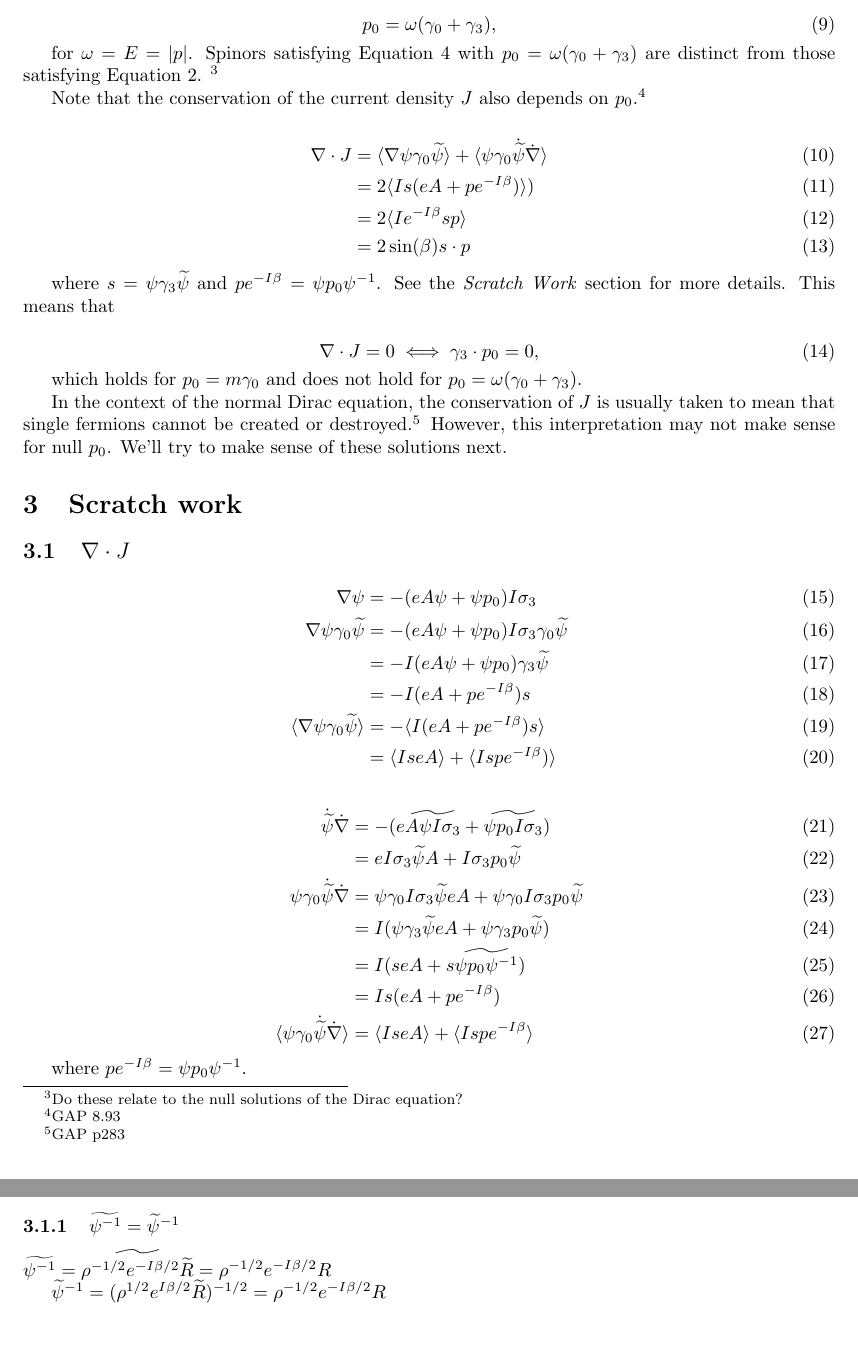
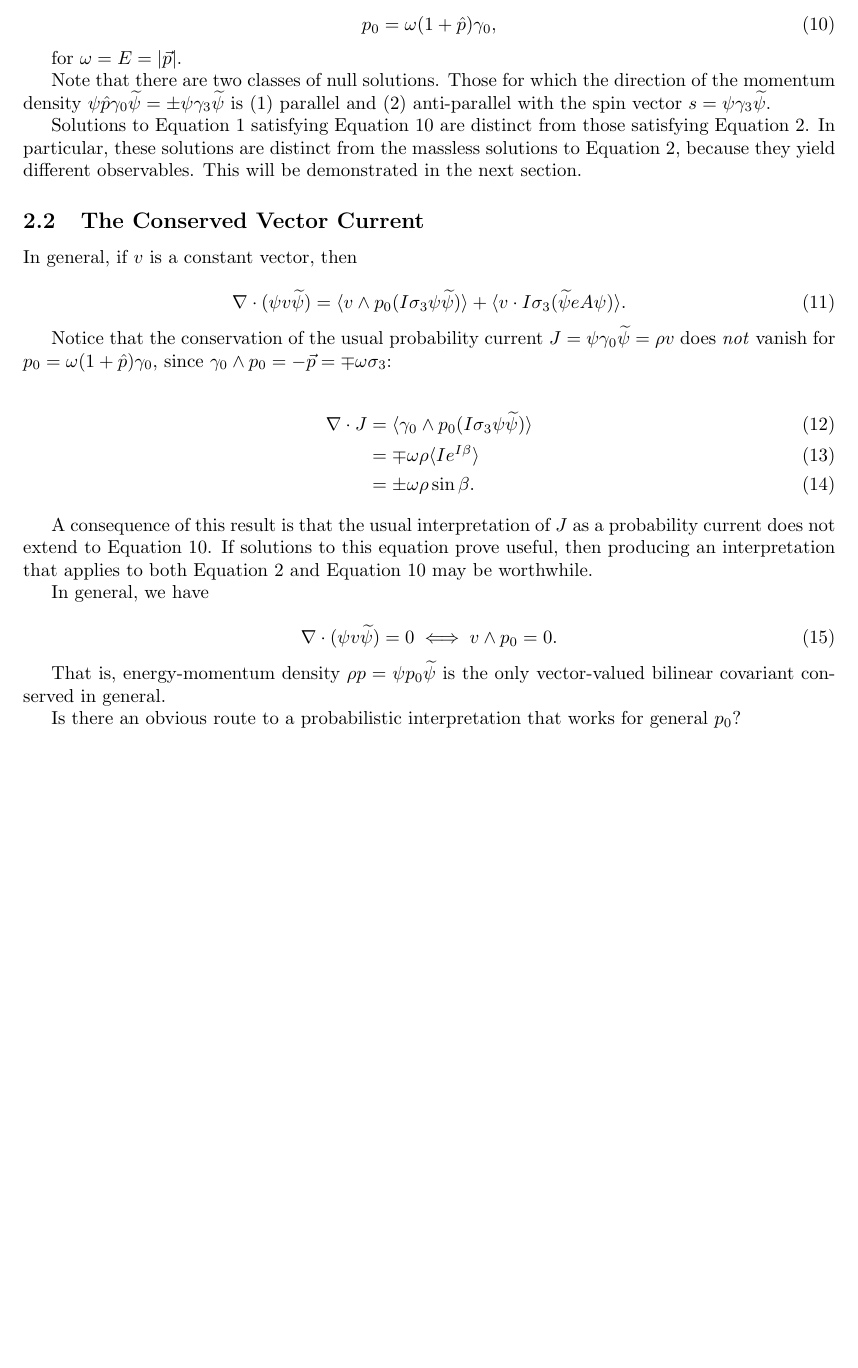
Before and after one commit to lukeburns/dirac, a LaTeX document (dirac.tex): two parts of pages 2 and 3 of 3 before the commit and part of page 2 of 2 after it, the two joined at a grey line, cut at the place of the change, the shorter picture padded with empty space. Compiled offline with pdfLaTeX.

Commit message:
revision of constraints and conserved current

```diff
--- a/dirac.tex
+++ b/dirac.tex
@@ -68,61 +66,41 @@
   On the other hand, if $p_0^2 = 0$, then
 
   \begin{equation}
-    p_0 = \omega (\gamma_0 + \gamma_3), \label{eq:massless}
+    p_0 = \omega (1 + \hat p) \gamma_0, \label{eq:massless}
   \end{equation}
 
-  for $\omega = E = |p|$. Spinors satisfying Equation \ref{eq:momentum} with $p_0 = \omega(\gamma_0 + \gamma_3)$ are distinct from those satisfying Equation \ref{eq:mass}. \footnote{Do these relate to the null solutions of the Dirac equation?}
+  for $\omega = E = |\vec p|$.
 
-  Note that the conservation of the current density $J$ also depends on $p_0$.\footnote{GAP 8.93}
+  Note that there are two classes of null solutions. Those for which the direction of the momentum density $\psi \hat p \gamma_0 \widetilde \psi = \pm \psi \gamma_3 \widetilde \psi$ is (1) parallel and (2) anti-parallel with the spin vector $s = \psi \gamma_3 \widetilde \psi$.
+
+  Solutions to Equation \ref{eq:dirac} satisfying Equation \ref{eq:massless} are distinct from those satisfying Equation \ref{eq:mass}. In particular, these solutions are distinct from the massless solutions to Equation \ref{eq:mass}, because they yield different observables. This will be demonstrated in the next section.
+
+  \subsection{The Conserved Vector Current}
+
+  In general, if $v$ is a constant vector, then
+
+  \begin{equation}
+    \nabla \cdot (\psi v \widetilde \psi) = \langle v \wedge p_0 (I \sigma_3 \psi \widetilde \psi) \rangle + \langle v \cdot I \sigma_3 (\widetilde \psi e A \psi) \rangle.
+  \end{equation}
+
+  Notice that the conservation of the usual probability current $J = \psi \gamma_0 \widetilde \psi = \rho v$ does \emph{not} vanish for $p_0 = \omega (1 + \hat p) \gamma_0$, since $\gamma_0 \wedge p_0 = - \vec p = \mp \omega \sigma_3$:
 
   \begin{align}
-    \nabla \cdot J &= \langle \nabla \psi \gamma_0 \widetilde \psi \rangle + \langle \psi \gamma_0 \dot{\widetilde{\psi}} \dot \nabla \rangle\\
-    &= 2 \langle I s (e A + p e^{-I \beta}) \rangle) \\
-    &= 2 \langle I e^{-I \beta} s p \rangle \\
-    &= 2 \sin(\beta) s \cdot p
+    \nabla \cdot J &= \langle \gamma_0 \wedge p_0 (I \sigma_3 \psi \widetilde \psi) \rangle \\
+                   &= \mp \omega \rho \langle I e^{I \beta} \rangle \\
+                   &= \pm \omega \rho \sin \beta.
   \end{align}
 
-  where $s = \psi \gamma_3 \widetilde \psi$ and $p e^{-I\beta} = \psi p_0 \psi^{-1}$. See the \emph{Scratch Work} section for more details. This means that
+  A consequence of this result is that the usual interpretation of $J$ as a probability current does not extend to Equation \ref{eq:massless}. If solutions to this equation prove useful, then producing an interpretation that applies to both Equation \ref{eq:mass} and Equation \ref{eq:massless} may be worthwhile.
+
+  In general, we have
 
   \begin{equation}
-    \nabla \cdot J = 0 \iff \gamma_3 \cdot p_0 = 0,
+    \nabla \cdot (\psi v \widetilde \psi) = 0 \iff v \wedge p_0 = 0.
   \end{equation}
 
-  which holds for $p_0 = m \gamma_0$ and does not hold for $p_0 = \omega(\gamma_0 + \gamma_3)$.
+  That is, energy-momentum density $\rho p = \psi p_0 \widetilde \psi$ is the only vector-valued bilinear covariant conserved in general.
 
-  In the context of the normal Dirac equation, the conservation of $J$ is usually taken to mean that single fermions cannot be created or destroyed.\footnote{GAP p283} However, this interpretation may not make sense for null $p_0$. We'll try to make sense of these solutions next.
-
-  \section{Scratch work}
-
-  \subsection{$\nabla \cdot J$}
-
-    \begin{align}
-    \nabla \psi &= - (e A \psi + \psi p_0) I \sigma_3 \\
-    \nabla \psi \gamma_0 \widetilde \psi &= - (e A \psi + \psi p_0) I \sigma_3 \gamma_0 \widetilde \psi \\
-    &= - I (e A \psi + \psi p_0) \gamma_3 \widetilde \psi \\
-    &= - I (e A + p e^{-I \beta}) s \\
-    \langle \nabla \psi \gamma_0 \widetilde \psi \rangle &= - \langle I (e A + p e^{-I \beta}) s \rangle \\
-    &= \langle I s e A \rangle +  \langle I s p e^{-I \beta}) \rangle
-  \end{align}
-
-  \begin{align}
-    \dot{\widetilde{\psi}} \dot \nabla &= - (e \widetilde{A \psi I \sigma_3} + \widetilde{\psi p_0 I \sigma_3})\\
-    &= e I \sigma_3 \widetilde{\psi} A + I \sigma_3 p_0 \widetilde{\psi} \\
-    \psi \gamma_0 \dot{\widetilde{\psi}} \dot \nabla &= \psi \gamma_0 I \sigma_3 \widetilde{\psi} e A + \psi \gamma_0 I \sigma_3 p_0 \widetilde{\psi} \\
-    &= I (\psi \gamma_3 \widetilde{\psi} e A + \psi \gamma_3 p_0 \widetilde{\psi})\\
-    &= I (s e A + s \widetilde{\psi p_0 \psi^{-1}})\\
-    &= Is (e A + p e^{-I \beta})\\
-    \langle \psi \gamma_0 \dot{\widetilde{\psi}} \dot \nabla \rangle &= \langle I seA \rangle + \langle I s p e^{-I \beta} \rangle
-  \end{align}
-
-  where $p e^{-I \beta} = \psi p_0 \psi^{-1}$.
-
-  \subsubsection{$\widetilde{\psi^{-1}} = \widetilde{\psi}^{-1}$}
-
-  $\widetilde{\psi^{-1}} = \widetilde{\rho^{-1/2} e^{-I \beta/2} \widetilde R} = \rho^{-1/2} e^{-I \beta/2} R$
-
-  $\widetilde{\psi}^{-1} = (\rho^{1/2} e^{I \beta/2} \widetilde R)^{-1/2} = \rho^{-1/2} e^{-I \beta/2} R$
-
-
+  Is there an obvious route to a probabilistic interpretation that works for general $p_0$?
 
 \end{document}
```
Also changed, not shown: dirac.pdf, dirac.tex (32 more changed lines).
